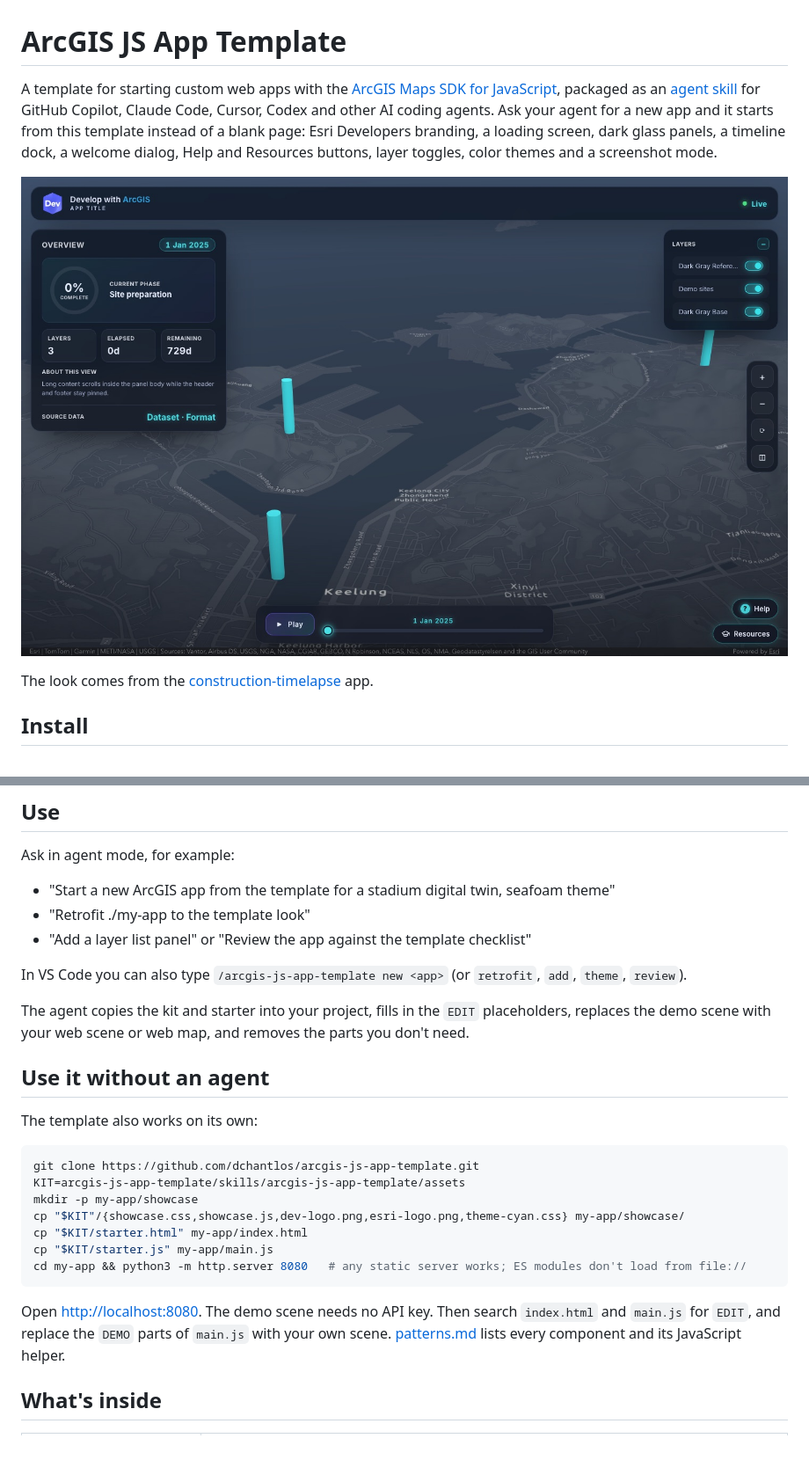
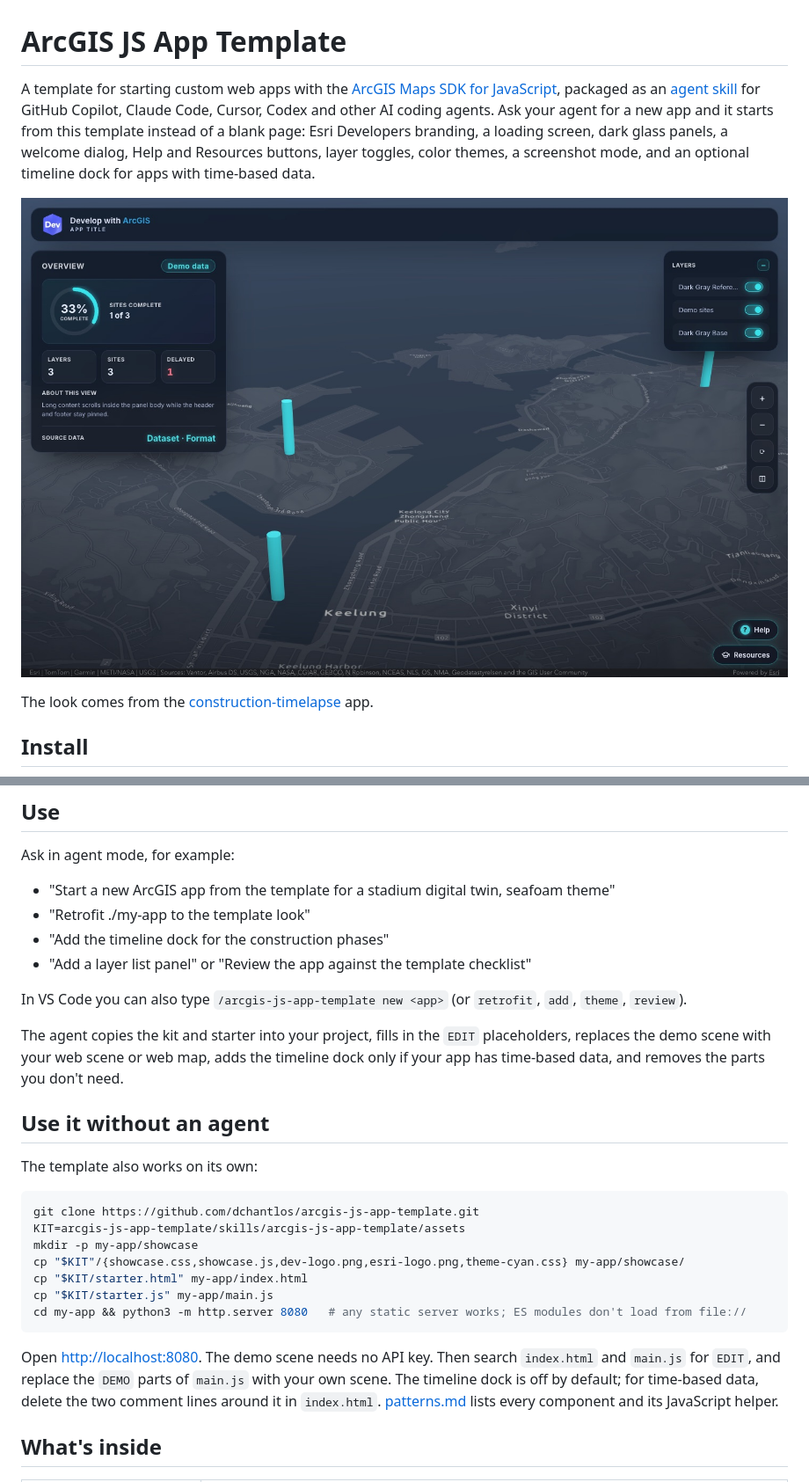
Before and after one commit to dchantlos/arcgis-js-app-template, a Markdown page: README.md, 2 parts joined by grey strips. Shown at 88% size. Rendered like a GitHub page; pictures changed too: docs/starter.jpg; blank space fills up the shorter version.

````diff
--- a/README.md
+++ b/README.md
@@ -1,6 +1,6 @@
 # ArcGIS JS App Template
 
-A template for starting custom web apps with the [ArcGIS Maps SDK for JavaScript](https://developers.arcgis.com/javascript/latest/), packaged as an [agent skill](https://agentskills.io) for GitHub Copilot, Claude Code, Cursor, Codex and other AI coding agents. Ask your agent for a new app and it starts from this template instead of a blank page: Esri Developers branding, a loading screen, dark glass panels, a timeline dock, a welcome dialog, Help and Resources buttons, layer toggles, color themes and a screenshot mode.
+A template for starting custom web apps with the [ArcGIS Maps SDK for JavaScript](https://developers.arcgis.com/javascript/latest/), packaged as an [agent skill](https://agentskills.io) for GitHub Copilot, Claude Code, Cursor, Codex and other AI coding agents. Ask your agent for a new app and it starts from this template instead of a blank page: Esri Developers branding, a loading screen, dark glass panels, a welcome dialog, Help and Resources buttons, layer toggles, color themes, a screenshot mode, and an optional timeline dock for apps with time-based data.
 
 ![The starter app](docs/starter.jpg)
 
@@ -28,11 +28,12 @@ Ask in agent mode, for example:
 
 - "Start a new ArcGIS app from the template for a stadium digital twin, seafoam theme"
 - "Retrofit ./my-app to the template look"
+- "Add the timeline dock for the construction phases"
 - "Add a layer list panel" or "Review the app against the template checklist"
 
 In VS Code you can also type `/arcgis-js-app-template new <app>` (or `retrofit`, `add`, `theme`, `review`).
 
-The agent copies the kit and starter into your project, fills in the `EDIT` placeholders, replaces the demo scene with your web scene or web map, and removes the parts you don't need.
+The agent copies the kit and starter into your project, fills in the `EDIT` placeholders, replaces the demo scene with your web scene or web map, adds the timeline dock only if your app has time-based data, and removes the parts you don't need.
 
 ## Use it without an agent
 
@@ -48,7 +49,7 @@ cp "$KIT/starter.js" my-app/main.js
 cd my-app && python3 -m http.server 8080   # any static server works; ES modules don't load from file://
 ```
 
-Open <http://localhost:8080>. The demo scene needs no API key. Then search `index.html` and `main.js` for `EDIT`, and replace the `DEMO` parts of `main.js` with your own scene. [patterns.md](skills/arcgis-js-app-template/references/patterns.md) lists every component and its JavaScript helper.
+Open <http://localhost:8080>. The demo scene needs no API key. Then search `index.html` and `main.js` for `EDIT`, and replace the `DEMO` parts of `main.js` with your own scene. The timeline dock is off by default; for time-based data, delete the two comment lines around it in `index.html`. [patterns.md](skills/arcgis-js-app-template/references/patterns.md) lists every component and its JavaScript helper.
 
 ## What's inside
 
````
Also changed, not shown: skills/arcgis-js-app-template/SKILL.md (+7 -6 lines), 7 other files.
